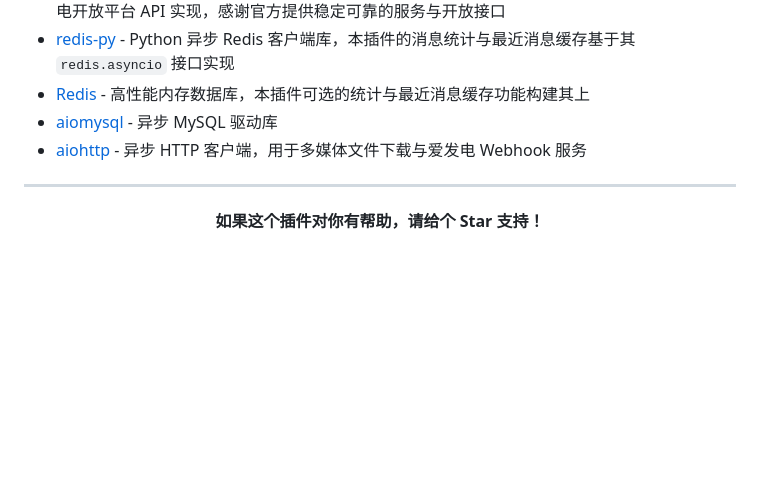
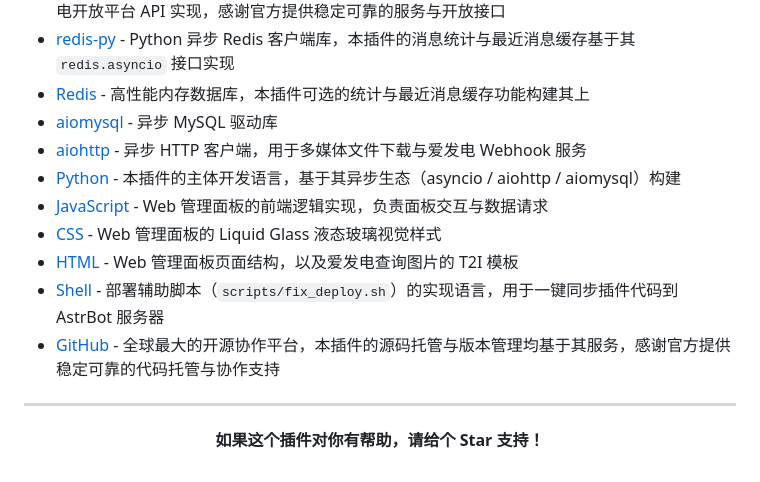
Before and after one commit to huliaiya/1plugin, a Markdown page: README.md, the part around the change. GitHub-like rendering; blank space fills up the shorter version.

Commit message:
README 致谢新增编程语言生态与 GitHub 官方条目 Co-authored-by: monkeycode-ai <monkeycode-ai@chaitin.com>

```diff
--- a/README.md
+++ b/README.md
@@ -894,6 +894,12 @@ ruff format .
 - [Redis](https://redis.io) - 高性能内存数据库，本插件可选的统计与最近消息缓存功能构建其上
 - [aiomysql](https://github.com/aio-libs/aiomysql) - 异步 MySQL 驱动库
 - [aiohttp](https://github.com/aio-libs/aiohttp) - 异步 HTTP 客户端，用于多媒体文件下载与爱发电 Webhook 服务
+- [Python](https://www.python.org) - 本插件的主体开发语言，基于其异步生态（asyncio / aiohttp / aiomysql）构建
+- [JavaScript](https://developer.mozilla.org/zh-CN/docs/Web/JavaScript) - Web 管理面板的前端逻辑实现，负责面板交互与数据请求
+- [CSS](https://developer.mozilla.org/zh-CN/docs/Web/CSS) - Web 管理面板的 Liquid Glass 液态玻璃视觉样式
+- [HTML](https://developer.mozilla.org/zh-CN/docs/Web/HTML) - Web 管理面板页面结构，以及爱发电查询图片的 T2I 模板
+- [Shell](https://www.shellscript.sh) - 部署辅助脚本（`scripts/fix_deploy.sh`）的实现语言，用于一键同步插件代码到 AstrBot 服务器
+- [GitHub](https://github.com) - 全球最大的开源协作平台，本插件的源码托管与版本管理均基于其服务，感谢官方提供稳定可靠的代码托管与协作支持
 
 ---
 
```
